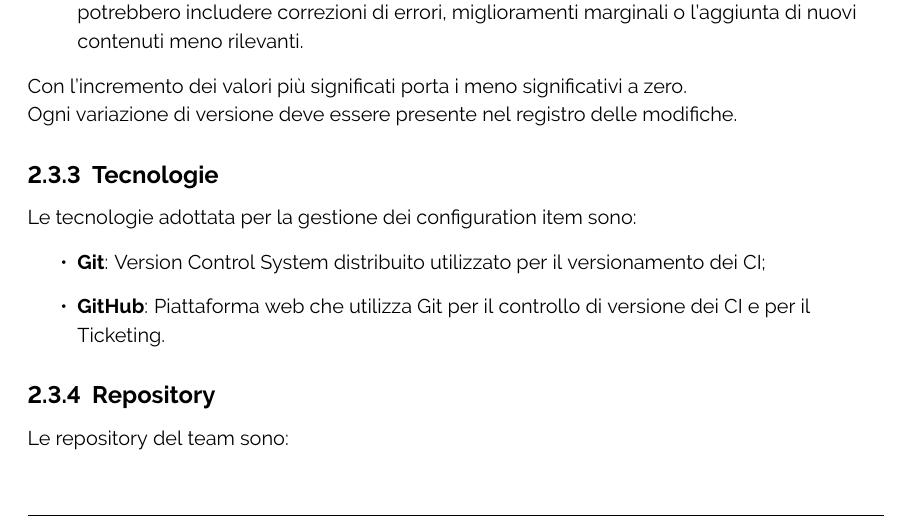
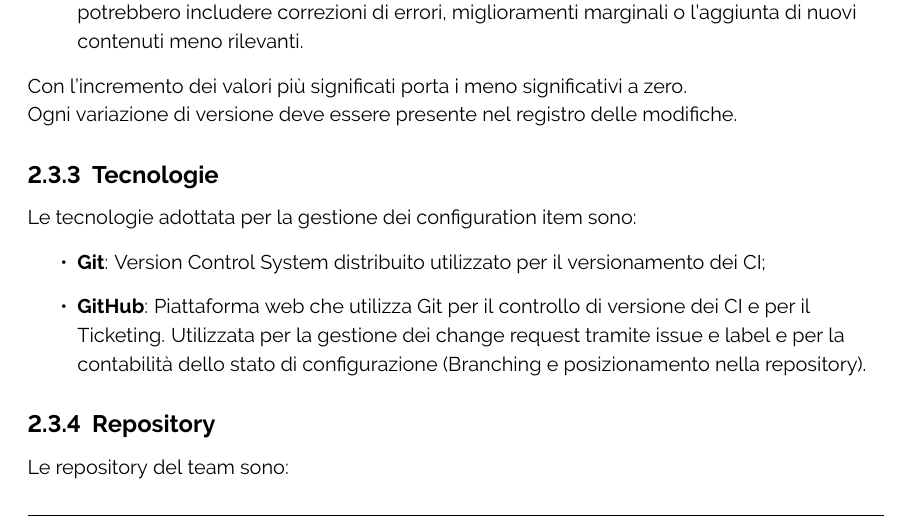
Before and after one commit to ByteOps-swe/Sorgente-documenti, a LaTeX document (Documents/RTB/Norme di progetto/Norme di progetto.tex): part of page 16 of 24, cut so that both start at the same text. Compiled offline with pdfLaTeX.

Commit message:
gestione delle config, change request

```diff
--- a/Documents/RTB/Norme di progetto/Norme di progetto.tex
+++ b/Documents/RTB/Norme di progetto/Norme di progetto.tex
@@ -470,6 +470,7 @@ Le tecnologie adottata per la gestione dei configuration item sono:
 \begin{itemize}
     \item \textbf{Git}: Version Control System distribuito utilizzato per il versionamento dei CI;
     \item \textbf{GitHub}: Piattaforma web che utilizza Git per il controllo di versione dei CI e per il Ticketing.
+                           Utilizzata per la gestione dei change request tramite issue e label e per la contabilità dello stato di configurazione (Branching e posizionamento nella repository).
 \end{itemize}
 
 \subsubsection{Repository}
```
